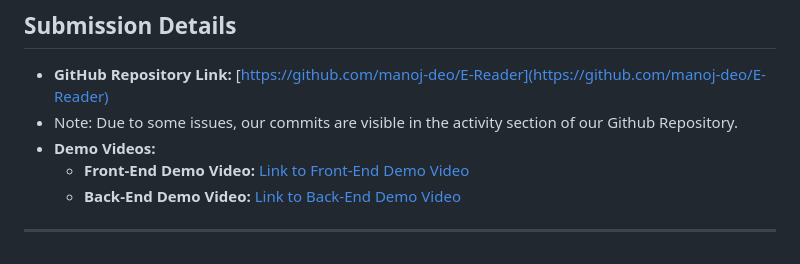
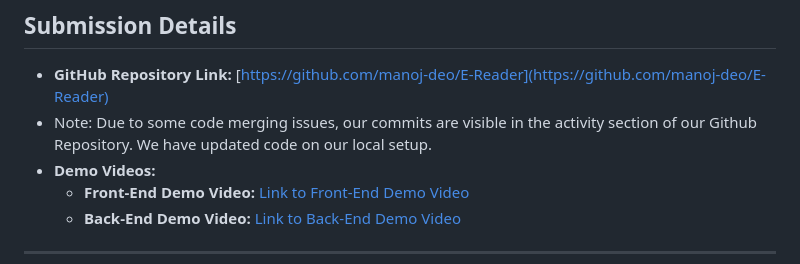
Before and after one commit to manoj-deo/E-Reader, a Markdown page: Sprint2.md, the part around the change. Drawn GitHub-style.

```diff
--- a/Sprint2.md
+++ b/Sprint2.md
@@ -611,7 +611,7 @@ storage and secure access.
 ## Submission Details
 
 - **GitHub Repository Link:** [https://github.com/manoj-deo/E-Reader](https://github.com/manoj-deo/E-Reader)
-- Note: Due to some issues, our commits are visible in the activity section of our Github Repository.
+- Note: Due to some code merging issues, our commits are visible in the activity section of our Github Repository. We have updated code on our local setup.
 - **Demo Videos:**
   - **Front-End Demo Video:** [Link to Front-End Demo Video](https://www.youtube.com/watch?v=N_LZFY0Xn78)
   - **Back-End Demo Video:** [Link to Back-End Demo Video](https://www.youtube.com/watch?v=wB91YWprIZQ)
```
